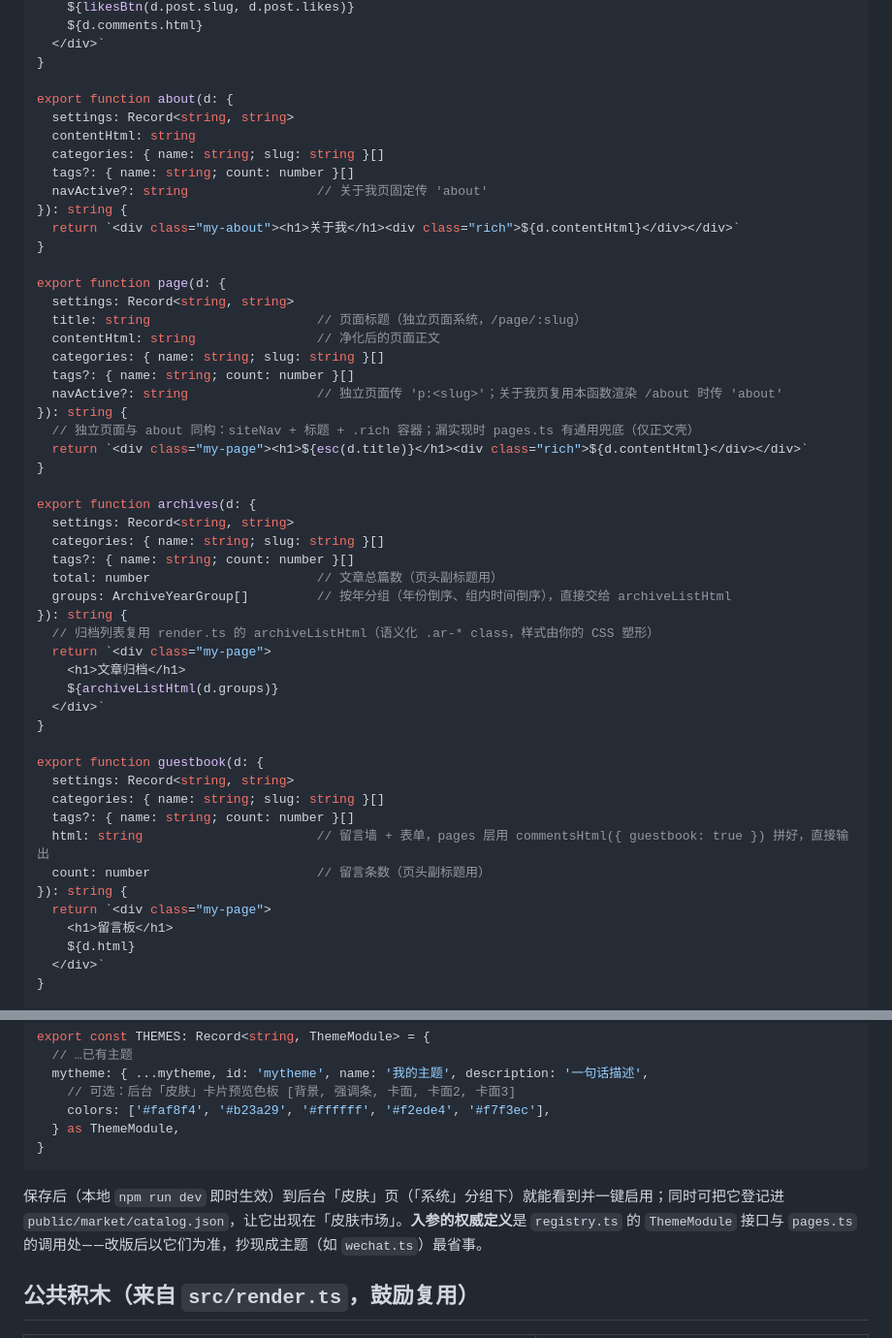
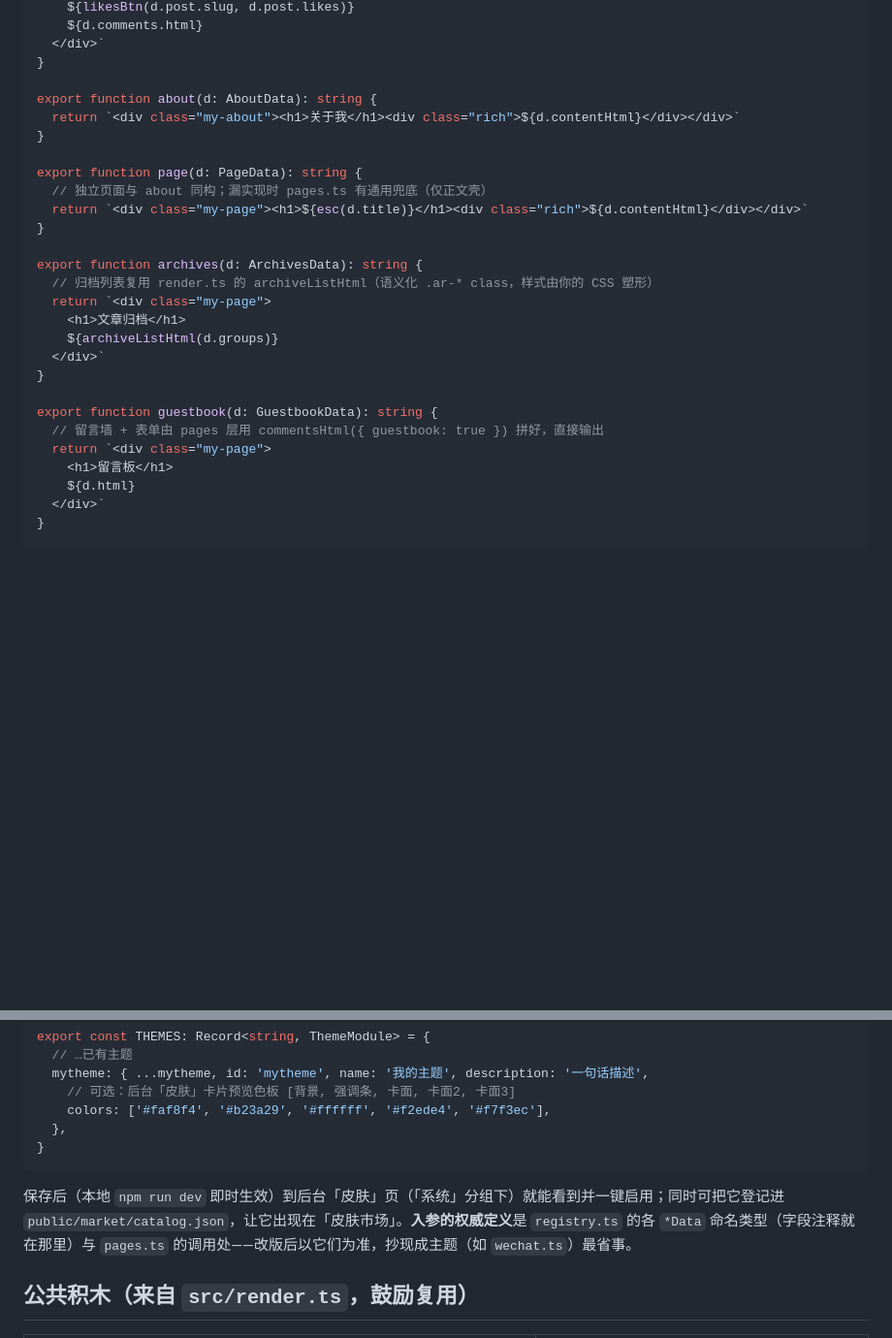
Before and after one commit to lovexw/bloghao, a Markdown page: docs/THEMES.md, 2 parts joined by grey strips. Shown at 97% size. Drawn GitHub-style; blank space fills up the shorter version.

````diff
--- a/docs/THEMES.md
+++ b/docs/THEMES.md
@@ -113,35 +73,16 @@ export function post(d: {
   </div>`
 }
 
-export function about(d: {
-  settings: Record<string, string>
-  contentHtml: string
-  categories: { name: string; slug: string }[]
-  tags?: { name: string; count: number }[]
-  navActive?: string                 // 关于我页固定传 'about'
-}): string {
+export function about(d: AboutData): string {
   return `<div class="my-about"><h1>关于我</h1><div class="rich">${d.contentHtml}</div></div>`
 }
 
-export function page(d: {
-  settings: Record<string, string>
-  title: string                      // 页面标题（独立页面系统，/page/:slug）
-  contentHtml: string                // 净化后的页面正文
-  categories: { name: string; slug: string }[]
-  tags?: { name: string; count: number }[]
-  navActive?: string                 // 独立页面传 'p:<slug>'；关于我页复用本函数渲染 /about 时传 'about'
-}): string {
-  // 独立页面与 about 同构：siteNav + 标题 + .rich 容器；漏实现时 pages.ts 有通用兜底（仅正文壳）
+export function page(d: PageData): string {
+  // 独立页面与 about 同构；漏实现时 pages.ts 有通用兜底（仅正文壳）
   return `<div class="my-page"><h1>${esc(d.title)}</h1><div class="rich">${d.contentHtml}</div></div>`
 }
 
-export function archives(d: {
-  settings: Record<string, string>
-  categories: { name: string; slug: string }[]
-  tags?: { name: string; count: number }[]
-  total: number                      // 文章总篇数（页头副标题用）
-  groups: ArchiveYearGroup[]         // 按年分组（年份倒序、组内时间倒序），直接交给 archiveListHtml
-}): string {
+export function archives(d: ArchivesData): string {
   // 归档列表复用 render.ts 的 archiveListHtml（语义化 .ar-* class，样式由你的 CSS 塑形）
   return `<div class="my-page">
     <h1>文章归档</h1>
@@ -149,13 +90,8 @@ export function archives(d: {
   </div>`
 }
 
-export function guestbook(d: {
-  settings: Record<string, string>
-  categories: { name: string; slug: string }[]
-  tags?: { name: string; count: number }[]
-  html: string                       // 留言墙 + 表单，pages 层用 commentsHtml({ guestbook: true }) 拼好，直接输出
-  count: number                      // 留言条数（页头副标题用）
-}): string {
+export function guestbook(d: GuestbookData): string {
+  // 留言墙 + 表单由 pages 层用 commentsHtml({ guestbook: true }) 拼好，直接输出
   return `<div class="my-page">
     <h1>留言板</h1>
     ${d.html}
@@ -175,11 +111,11 @@ export const THEMES: Record<string, ThemeModule> = {
   mytheme: { ...mytheme, id: 'mytheme', name: '我的主题', description: '一句话描述',
     // 可选：后台「皮肤」卡片预览色板 [背景, 强调条, 卡面, 卡面2, 卡面3]
     colors: ['#faf8f4', '#b23a29', '#ffffff', '#f2ede4', '#f7f3ec'],
-  } as ThemeModule,
+  },
 }
 ```
 
-保存后（本地 `npm run dev` 即时生效）到后台「皮肤」页（「系统」分组下）就能看到并一键启用；同时可把它登记进 `public/market/catalog.json`，让它出现在「皮肤市场」。**入参的权威定义**是 `registry.ts` 的 `ThemeModule` 接口与 `pages.ts` 的调用处——改版后以它们为准，抄现成主题（如 `wechat.ts`）最省事。
+保存后（本地 `npm run dev` 即时生效）到后台「皮肤」页（「系统」分组下）就能看到并一键启用；同时可把它登记进 `public/market/catalog.json`，让它出现在「皮肤市场」。**入参的权威定义**是 `registry.ts` 的各 `*Data` 命名类型（字段注释就在那里）与 `pages.ts` 的调用处——改版后以它们为准，抄现成主题（如 `wechat.ts`）最省事。
 
 ## 公共积木（来自 `src/render.ts`，鼓励复用）
 
````
Also changed, not shown: other parts of docs/THEMES.md (+13 -53 lines), AGENTS.md (+5 -3 lines).
